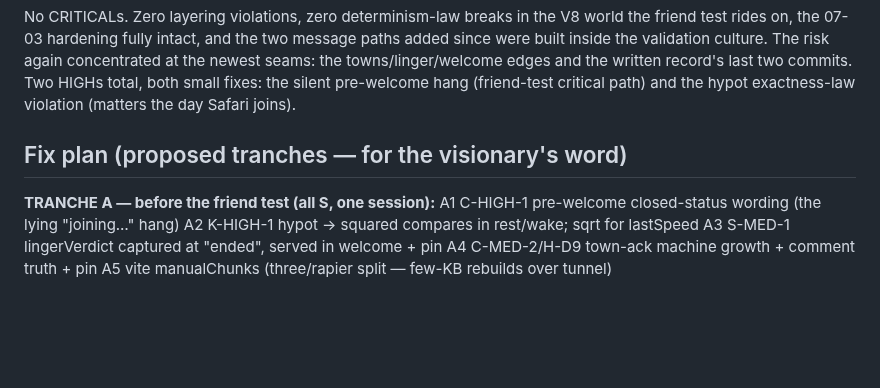
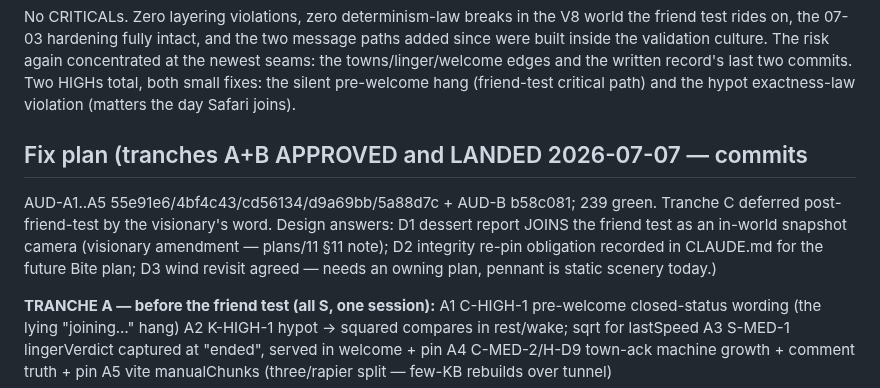
Before and after one commit to Norsninja/siege_bakery, a Markdown page: project/research/12-holistic-audit.md, the part around the change. Rendered like a GitHub page; blank space fills up the shorter version.

Commit message:
DOCS: audit fix-plan marked landed (A+B) + design answers recorded
Co-Authored-By: Claude Fable 5 <noreply@anthropic.com>

```diff
--- a/project/research/12-holistic-audit.md
+++ b/project/research/12-holistic-audit.md
@@ -303,7 +303,14 @@ edges and the written record's last two commits. Two HIGHs total, both
 small fixes: the silent pre-welcome hang (friend-test critical path) and
 the hypot exactness-law violation (matters the day Safari joins).
 
-## Fix plan (proposed tranches — for the visionary's word)
+## Fix plan (tranches A+B APPROVED and LANDED 2026-07-07 — commits
+AUD-A1..A5 55e91e6/4bf4c43/cd56134/d9a69bb/5a88d7c + AUD-B b58c081;
+239 green. Tranche C deferred post-friend-test by the visionary's word.
+Design answers: D1 dessert report JOINS the friend test as an in-world
+snapshot camera (visionary amendment — plans/11 §11 note); D2 integrity
+re-pin obligation recorded in CLAUDE.md for the future Bite plan; D3
+wind revisit agreed — needs an owning plan, pennant is static scenery
+today.)
 
 **TRANCHE A — before the friend test (all S, one session):**
 A1 C-HIGH-1 pre-welcome closed-status wording (the lying "joining…" hang)
```
